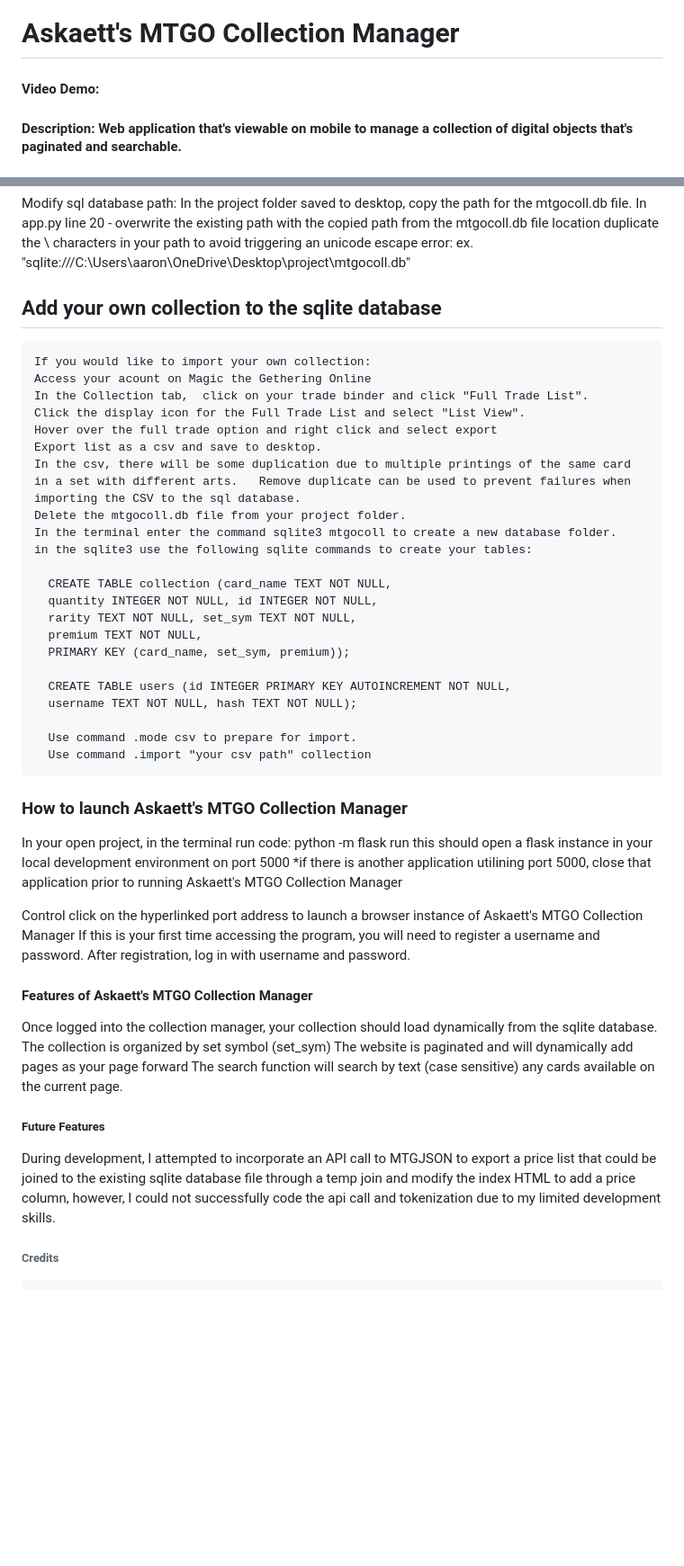
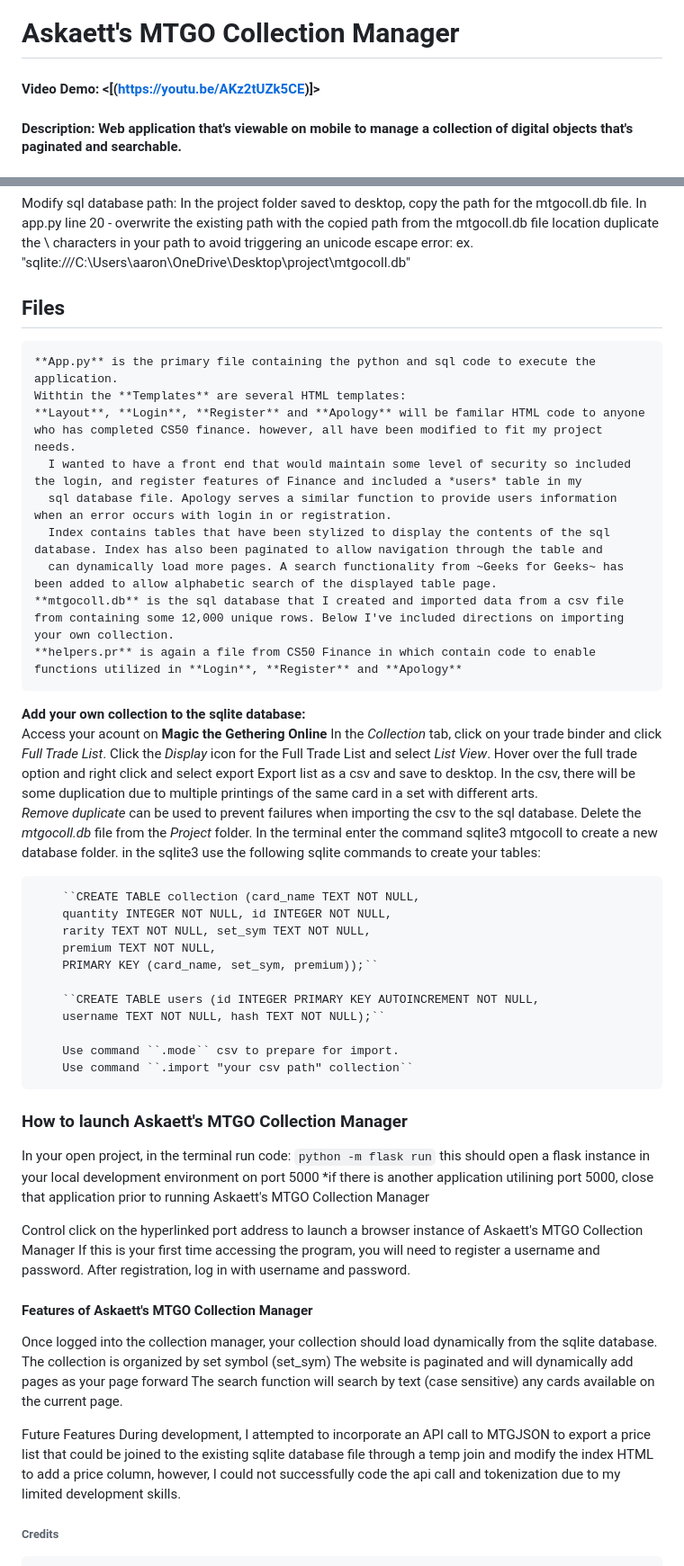
Before and after one commit to Askaett/CS50-Project, a Markdown page: README.md, 2 parts joined by grey strips. Shown: that part at 90% size. GitHub-like rendering; blank space fills up the shorter version.

```diff
--- a/README.md
+++ b/README.md
@@ -1,5 +1,5 @@
 # Askaett's MTGO Collection Manager
-#### Video Demo:  <URL HERE>
+#### Video Demo:  <[(https://youtu.be/AKz2tUZk5CE)]>
 #### Description: Web application that's viewable on mobile to manage a collection of digital objects that's paginated and searchable.
 # INSTALLATION
   Pull project package from repo and download to local desktop.
@@ -22,33 +22,43 @@
     duplicate the \ characters in your path to avoid triggering an unicode escape error:
       ex. "sqlite:///C:\\Users\\aaron\\OneDrive\\Desktop\\project\\mtgocoll.db"
 
-## Add your own collection to the sqlite database
+## Files
+    **App.py** is the primary file containing the python and sql code to execute the application.
+    Withtin the **Templates** are several HTML templates:
+    **Layout**, **Login**, **Register** and **Apology** will be familar HTML code to anyone who has completed CS50 finance. however, all have been modified to fit my project needs.
+      I wanted to have a front end that would maintain some level of security so included the login, and register features of Finance and included a *users* table in my
+      sql database file. Apology serves a similar function to provide users information when an error occurs with login in or registration.
+      Index contains tables that have been stylized to display the contents of the sql database. Index has also been paginated to allow navigation through the table and
+      can dynamically load more pages. A search functionality from ~Geeks for Geeks~ has been added to allow alphabetic search of the displayed table page.
+    **mtgocoll.db** is the sql database that I created and imported data from a csv file from containing some 12,000 unique rows. Below I've included directions on importing your own collection.
+    **helpers.pr** is again a file from CS50 Finance in which contain code to enable functions utilized in **Login**, **Register** and **Apology**
 
-    If you would like to import your own collection:
-    Access your acount on Magic the Gethering Online
-    In the Collection tab,  click on your trade binder and click "Full Trade List".
-    Click the display icon for the Full Trade List and select "List View".
-    Hover over the full trade option and right click and select export
-    Export list as a csv and save to desktop.
-    In the csv, there will be some duplication due to multiple printings of the same card in a set with different arts.   Remove duplicate can be used to prevent failures when importing the CSV to the sql database.
-    Delete the mtgocoll.db file from your project folder.
-    In the terminal enter the command sqlite3 mtgocoll to create a new database folder.
-    in the sqlite3 use the following sqlite commands to create your tables:
+  **Add your own collection to the sqlite database:**
+      Access your acount on **Magic the Gethering Online**
+      In the *Collection* tab,  click on your trade binder and click *Full Trade List*.
+      Click the *Display* icon for the Full Trade List and select *List View*.
+      Hover over the full trade option and right click and select export
+      Export list as a csv and save to desktop.
+      In the csv, there will be some duplication due to multiple printings of the same card in a set with different arts.
+      *Remove duplicate* can be used to prevent failures when importing the csv to the sql database.
+      Delete the *mtgocoll.db* file from the *Project* folder.
+      In the terminal enter the command sqlite3 mtgocoll to create a new database folder.
+      in the sqlite3 use the following sqlite commands to create your tables:
 
-      CREATE TABLE collection (card_name TEXT NOT NULL,
-      quantity INTEGER NOT NULL, id INTEGER NOT NULL,
-      rarity TEXT NOT NULL, set_sym TEXT NOT NULL,
-      premium TEXT NOT NULL,
-      PRIMARY KEY (card_name, set_sym, premium));
+        ``CREATE TABLE collection (card_name TEXT NOT NULL,
+        quantity INTEGER NOT NULL, id INTEGER NOT NULL,
+        rarity TEXT NOT NULL, set_sym TEXT NOT NULL,
+        premium TEXT NOT NULL,
+        PRIMARY KEY (card_name, set_sym, premium));``
 
-      CREATE TABLE users (id INTEGER PRIMARY KEY AUTOINCREMENT NOT NULL,
-      username TEXT NOT NULL, hash TEXT NOT NULL);
+        ``CREATE TABLE users (id INTEGER PRIMARY KEY AUTOINCREMENT NOT NULL,
+        username TEXT NOT NULL, hash TEXT NOT NULL);``
 
-      Use command .mode csv to prepare for import.
-      Use command .import "your csv path" collection
+        Use command ``.mode`` csv to prepare for import.
+        Use command ``.import "your csv path" collection``
 
 ### How to launch Askaett's MTGO Collection Manager
-  In your open project, in the terminal run code: python -m flask run
+  In your open project, in the terminal run code: ``python -m flask run``
   this should open a flask instance in your local development environment on port 5000
     *if there is another application utilining port 5000, close that application prior to
     running Askaett's MTGO Collection Manager
@@ -63,8 +73,8 @@
   The website is paginated and will dynamically add pages as your page forward
   The search function will search by text (case sensitive) any cards available on the current page.
 
-##### Future Features
-  During development, I attempted to incorporate an API call to MTGJSON to export a price list that could be joined to the existing sqlite database file through a temp join and modify the index HTML to add a price column, however, I could not successfully code the api call and tokenization due to my limited development skills.
+  Future Features
+    During development, I attempted to incorporate an API call to MTGJSON to export a price list that could be joined to the existing sqlite database file through a temp join and modify the index HTML to add a price column, however, I could not successfully code the api call and tokenization due to my limited development skills.
 
 ###### Credits
     This project was based off of the CS50 Finance Shell, utilizing the sessions package, the sqlite3 package and the helpers package, which was incorporated Bootstrap, flask.palletsproject, jace browning's memegen special characters, werkzeug's security package for password hashing, and geeks for geeks js query for the alphabetic search and styling.
```
